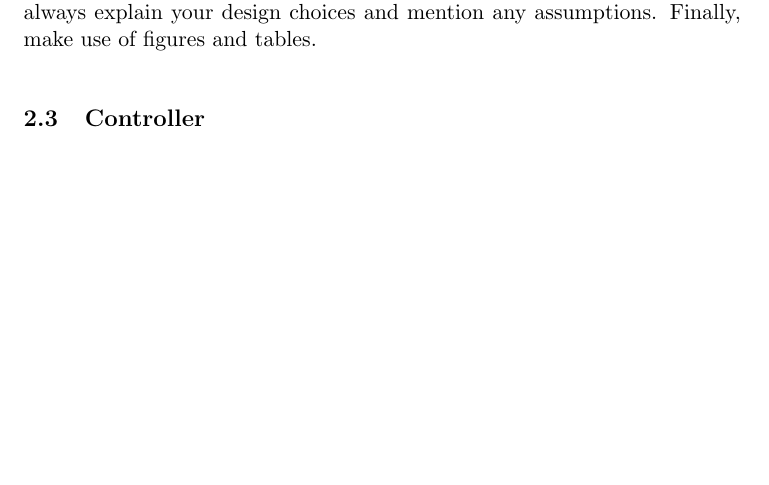
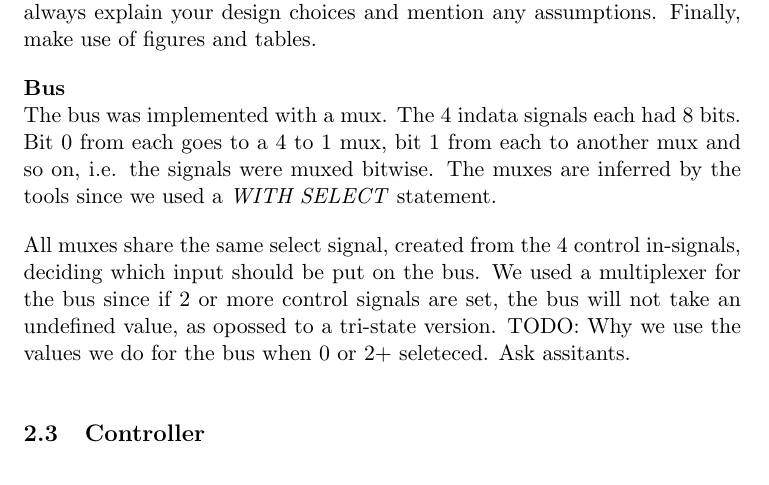
Before and after one commit to sandmanlukas/EDA322, a LaTeX document (Report/report.tex): part of page 6 of 8, cut so that both start at the same text, the shorter picture padded with empty space. Compiled offline with pdfLaTeX.

Commit message:
Wrote about bus lab3

```diff
--- a/Report/report.tex
+++ b/Report/report.tex
@@ -89,6 +89,11 @@ We also learnt why the critical path for an n-bit RCA is $2n+1$ gates. For every
 \\\\
 Describe what you did in lab 3. In addition, describe how you implemented the bus using the mux and any extra logic or the tri-state buffers. Describe briefly how you implemented the storage elements that are used by the ChAcc processor. Show one snapshot of the simulation waveform where you write something to a memory location and then read from it. Remember to always explain your design choices and mention any assumptions. Finally, make use of figures and tables.
 
+\textbf{Bus}\\
+The bus was implemented with a mux. The 4 indata signals each had 8 bits. Bit 0 from each goes to a 4 to 1 mux, bit 1 from each to another mux and so on, i.e. the signals were muxed bitwise. The muxes are inferred by the tools since we used a \textit{WITH SELECT} statement.
+
+All muxes share the same select signal, created from the 4 control in-signals, deciding which input should be put on the bus. We used a multiplexer for the bus since if 2 or more control signals are set, the bus will not take an undefined value, as opossed to a tri-state version. TODO: Why we use the values we do for the bus when 0 or 2+ seleteced. Ask assitants.
+
 \subsection{Controller}
 (max: 2 pages)
 \\\\
```
Also changed, not shown: Report/report.pdf, 1 other file.
